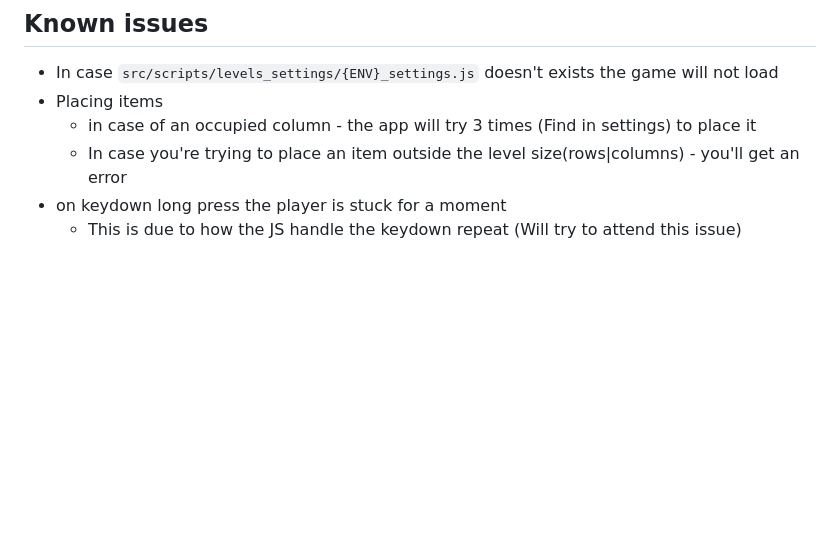
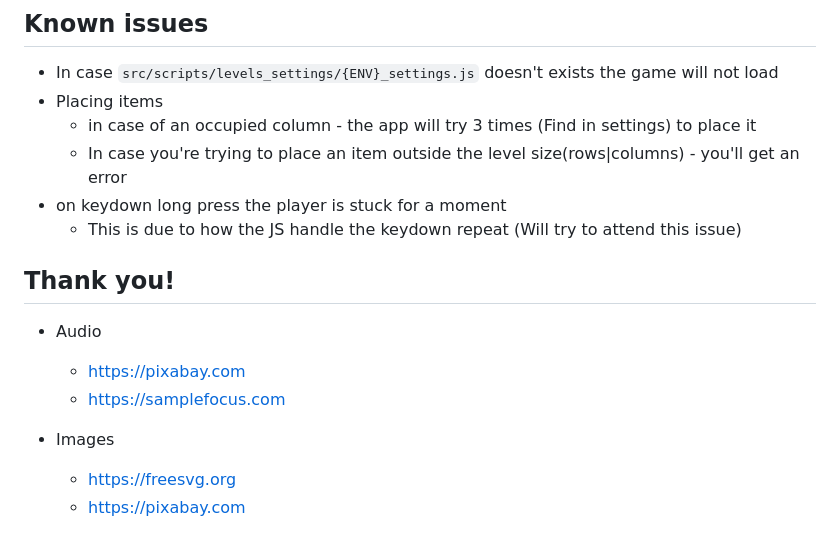
Before and after one commit to RoyMessi/catch_me, a Markdown page: README.md, the part around the change. GitHub-like rendering; blank space fills up the shorter version.

Commit message:
Merge from develop

```diff
--- a/README.md
+++ b/README.md
@@ -184,3 +184,14 @@ As you can see, you can change a lot of things :)
   - In case you're trying to place an item outside the level size(rows|columns) - you'll get an error
 - on keydown long press the player is stuck for a moment
   - This is due to how the JS handle the keydown repeat (Will try to attend this issue)
+
+## Thank you!
+
+- Audio
+
+  - https://pixabay.com
+  - https://samplefocus.com
+
+- Images
+  - https://freesvg.org
+  - https://pixabay.com
```
